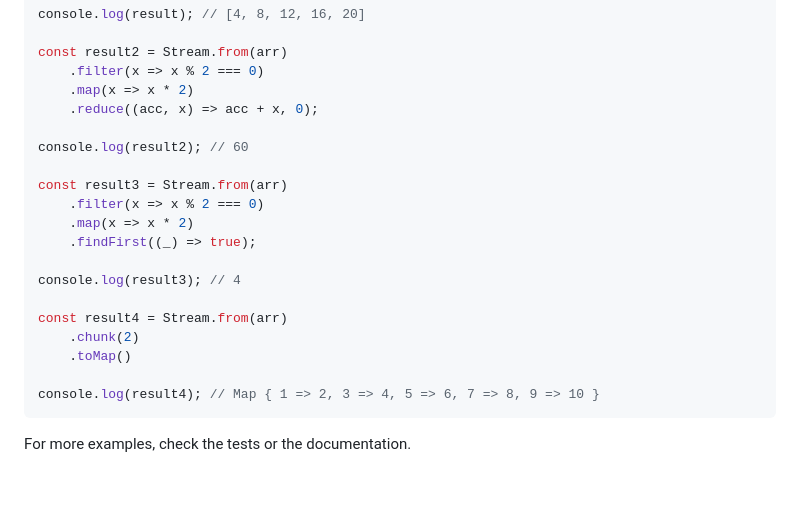
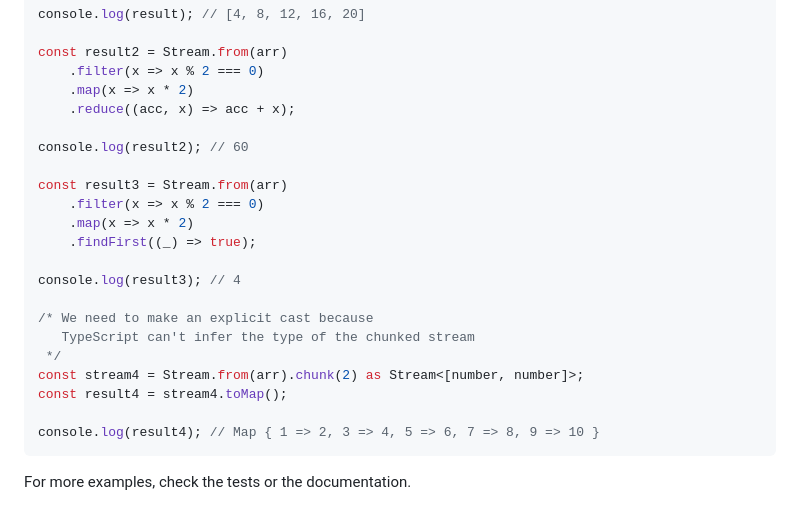
Before and after one commit to lordofdestiny/streams-ts, a Markdown page: README.md, the part around the change. Rendered like a GitHub page; blank space fills up the shorter version.

Commit message:
Fixed error in example code

````diff
--- a/README.md
+++ b/README.md
@@ -42,7 +42,7 @@ console.log(result); // [4, 8, 12, 16, 20]
 const result2 = Stream.from(arr)
     .filter(x => x % 2 === 0)
     .map(x => x * 2)
-    .reduce((acc, x) => acc + x, 0);
+    .reduce((acc, x) => acc + x);
 
 console.log(result2); // 60
 
@@ -53,9 +53,11 @@ const result3 = Stream.from(arr)
 
 console.log(result3); // 4
 
-const result4 = Stream.from(arr)
-    .chunk(2)
-    .toMap()
+/* We need to make an explicit cast because
+   TypeScript can't infer the type of the chunked stream
+ */
+const stream4 = Stream.from(arr).chunk(2) as Stream<[number, number]>;
+const result4 = stream4.toMap();
 
 console.log(result4); // Map { 1 => 2, 3 => 4, 5 => 6, 7 => 8, 9 => 10 }
 ```
````
